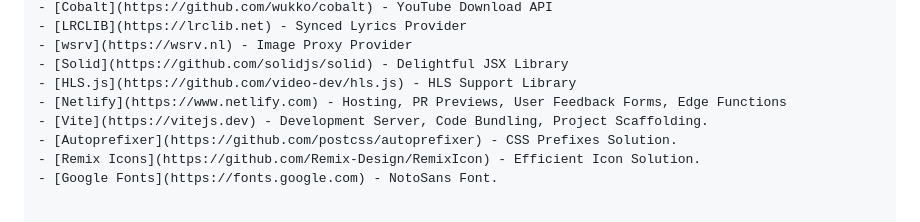
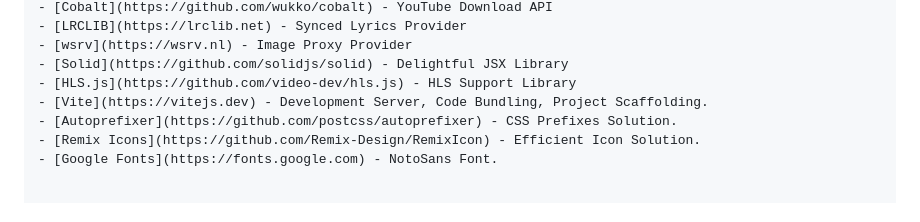
Before and after one commit to cybruGhost/CubicStream, a Markdown page: README.md, the part around the change. GitHub-like rendering.

```diff
--- a/README.md
+++ b/README.md
@@ -230,7 +230,6 @@ Looking forward to your contributions!
 - [wsrv](https://wsrv.nl) - Image Proxy Provider
 - [Solid](https://github.com/solidjs/solid) - Delightful JSX Library
 - [HLS.js](https://github.com/video-dev/hls.js) - HLS Support Library
-- [Netlify](https://www.netlify.com) - Hosting, PR Previews, User Feedback Forms, Edge Functions
 - [Vite](https://vitejs.dev) - Development Server, Code Bundling, Project Scaffolding.
 - [Autoprefixer](https://github.com/postcss/autoprefixer) - CSS Prefixes Solution.
 - [Remix Icons](https://github.com/Remix-Design/RemixIcon) - Efficient Icon Solution.
```
